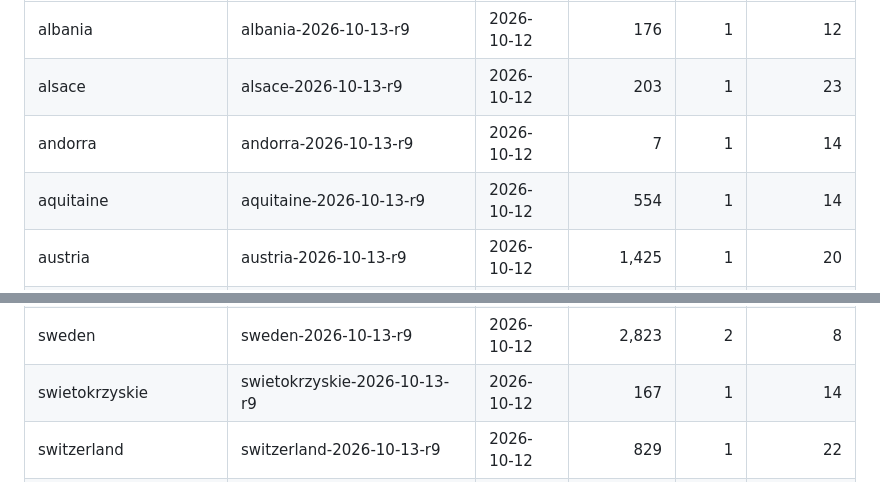
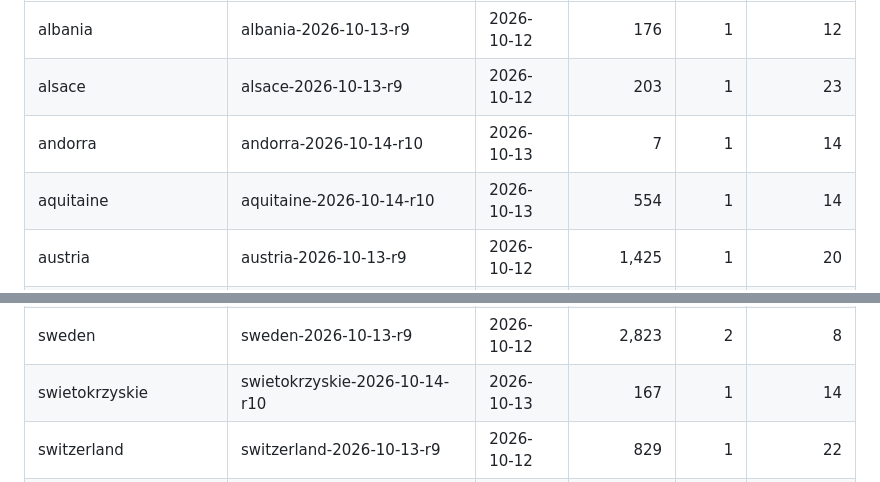
Before and after one commit to Robsus/-carryolia-map, a Markdown page: status/regions.md, 2 parts joined by grey strips. Drawn GitHub-style.

Commit message:
Map data status after run 10

```diff
--- a/status/regions.md
+++ b/status/regions.md
@@ -6,8 +6,8 @@ Updated 2026-10-13 15:59 UTC: 105 of 105 regions built. Written by the "Build ma
 | --- | --- | --- | ---: | ---: | ---: |
 | albania | albania-2026-10-13-r9 | 2026-10-12 | 176 | 1 | 12 |
 | alsace | alsace-2026-10-13-r9 | 2026-10-12 | 203 | 1 | 23 |
-| andorra | andorra-2026-10-13-r9 | 2026-10-12 | 7 | 1 | 14 |
-| aquitaine | aquitaine-2026-10-13-r9 | 2026-10-12 | 554 | 1 | 14 |
+| andorra | andorra-2026-10-14-r10 | 2026-10-13 | 7 | 1 | 14 |
+| aquitaine | aquitaine-2026-10-14-r10 | 2026-10-13 | 554 | 1 | 14 |
 | austria | austria-2026-10-13-r9 | 2026-10-12 | 1,425 | 1 | 20 |
 | auvergne | auvergne-2026-10-13-r9 | 2026-10-12 | 322 | 1 | 26 |
 | azores | azores-2026-10-13-r9 | 2026-10-12 | 33 | 1 | 26 |
@@ -101,7 +101,7 @@ Updated 2026-10-13 15:59 UTC: 105 of 105 regions built. Written by the "Build ma
 | spain | spain-2026-10-13-r9 | 2026-10-12 | 3,545 | 2 | 25 |
 | sud | sud-2026-10-13-r9 | 2026-10-12 | 876 | 1 | 26 |
 | sweden | sweden-2026-10-13-r9 | 2026-10-12 | 2,823 | 2 | 8 |
-| swietokrzyskie | swietokrzyskie-2026-10-13-r9 | 2026-10-12 | 167 | 1 | 14 |
+| swietokrzyskie | swietokrzyskie-2026-10-14-r10 | 2026-10-13 | 167 | 1 | 14 |
 | switzerland | switzerland-2026-10-13-r9 | 2026-10-12 | 829 | 1 | 22 |
 | thueringen | thueringen-2026-10-13-r9 | 2026-10-12 | 278 | 1 | 1 |
 | turkey | turkey-2026-10-13-r9 | 2026-10-12 | 2,036 | 2 | 12 |
```
Also changed, not shown: other parts of status/regions.md (+1 -1 lines).
